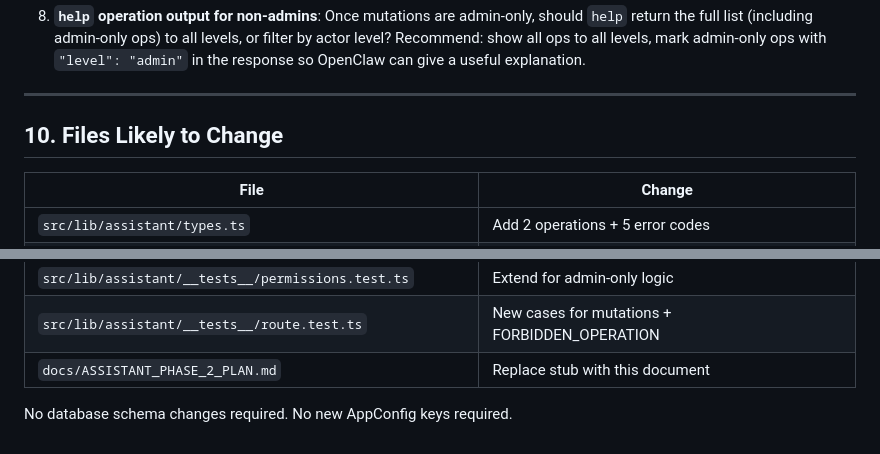
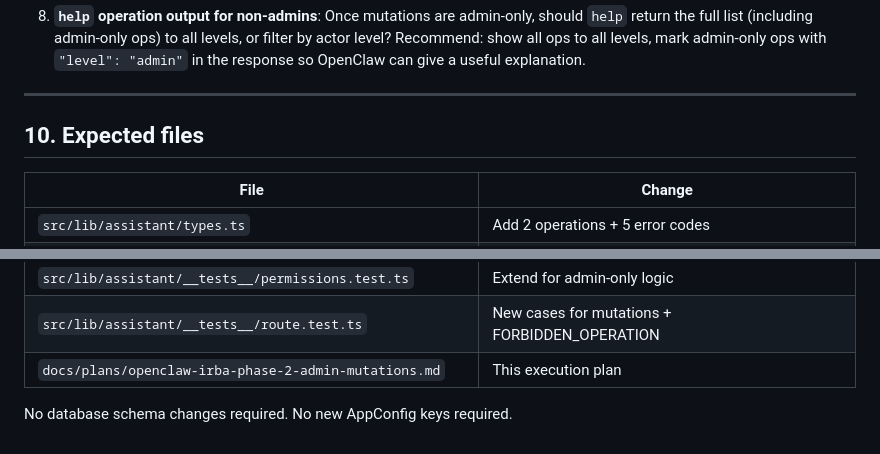
Before and after one commit to avivais/irba, a Markdown page: docs/plans/openclaw-irba-phase-2-admin-mutations.md, 2 parts joined by grey strips. GitHub-like rendering.

```diff
--- a/docs/ASSISTANT_PHASE_2_PLAN.md
+++ b/docs/plans/openclaw-irba-phase-2-admin-mutations.md
@@ -320,7 +320,7 @@ New error codes are literals; no runtime test needed — TypeScript compile is t
 
 ---
 
-## 10. Files Likely to Change
+## 10. Expected files
 
 | File | Change |
 |------|--------|
@@ -334,6 +334,6 @@ New error codes are literals; no runtime test needed — TypeScript compile is t
 | `src/lib/assistant/operations/session-roster-remove.test.ts` | **New file** |
 | `src/lib/assistant/__tests__/permissions.test.ts` | Extend for admin-only logic |
 | `src/lib/assistant/__tests__/route.test.ts` | New cases for mutations + FORBIDDEN_OPERATION |
-| `docs/ASSISTANT_PHASE_2_PLAN.md` | Replace stub with this document |
+| `docs/plans/openclaw-irba-phase-2-admin-mutations.md` | This execution plan |
 
 No database schema changes required. No new AppConfig keys required.
```
Also changed, not shown: other parts of docs/plans/openclaw-irba-phase-2-admin-mutations.md (+10 -10 lines), docs/OPENCLAW_IRBA_INTEGRATION_PLAN.md (+1 -0 lines).
